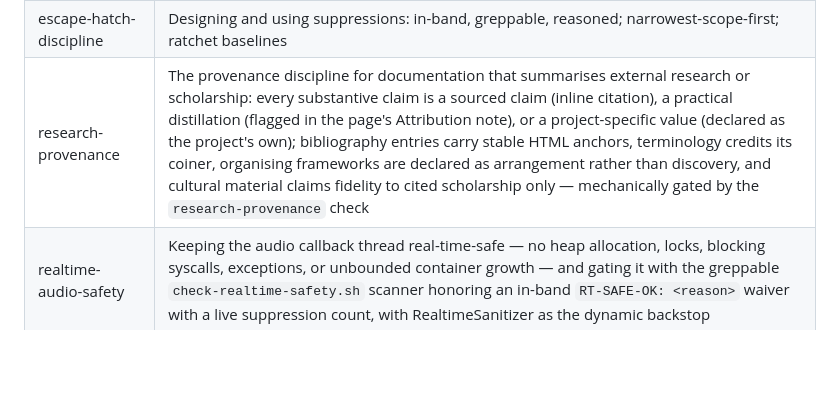
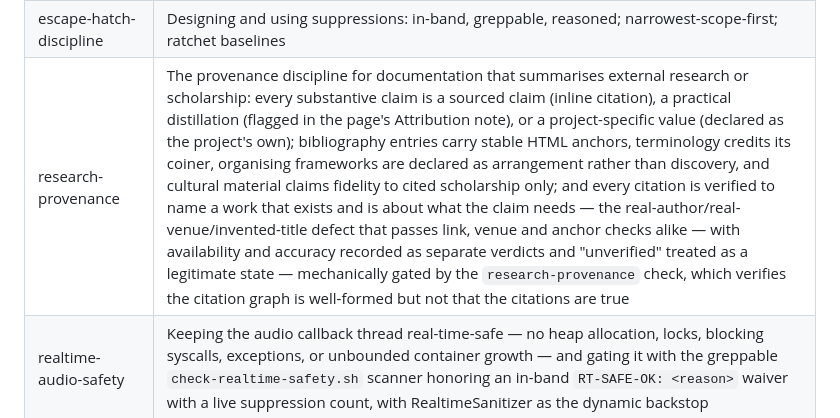
Before and after one commit to JimAKennedy/jk-standards, a Markdown page: docs/skills.md, the part around the change. Rendered like a GitHub page; blank space fills up the shorter version.

Commit message:
docs(skills): the index records research-provenance's citation-accuracy half
doc-drift maps skills/*/SKILL.md to docs/skills.md: the index is what consumers
read to decide what to vendor, so a skill that grows a new discipline and does
not grow its index line is a skill nobody knows has changed.

The entry now names the defect the new rules exist for -- a citation whose
author, venue and URL are all real and whose title is invented -- and says what
the mechanical check does and does not cover, so the index does not imply a
green run means the citations are true.

Co-Authored-By: Claude Opus 5 (1M context) <noreply@anthropic.com>
Claude-Session: https://claude.ai/code/session_01KtftT3YuVZDFgRx3MLr6h3

```diff
--- a/docs/skills.md
+++ b/docs/skills.md
@@ -19,7 +19,7 @@ first place.
 | determinism-testing | Making DSP output reproducible so golden tests catch regressions: the identical `(patch, seed, transport)` → byte-identical output contract, deriving oscillator/LFO phase from absolute transport time rather than per-block accumulation, and wiring a checked-in golden/snapshot suite into CI as a required gate |
 | doc-anti-drift | Writing and maintaining docs under the anti-drift discipline: lifecycle classes, drift-map upkeep, dated status claims, symbol-based references, test-cited behavioral claims |
 | escape-hatch-discipline | Designing and using suppressions: in-band, greppable, reasoned; narrowest-scope-first; ratchet baselines |
-| research-provenance | The provenance discipline for documentation that summarises external research or scholarship: every substantive claim is a sourced claim (inline citation), a practical distillation (flagged in the page's Attribution note), or a project-specific value (declared as the project's own); bibliography entries carry stable HTML anchors, terminology credits its coiner, organising frameworks are declared as arrangement rather than discovery, and cultural material claims fidelity to cited scholarship only — mechanically gated by the `research-provenance` check |
+| research-provenance | The provenance discipline for documentation that summarises external research or scholarship: every substantive claim is a sourced claim (inline citation), a practical distillation (flagged in the page's Attribution note), or a project-specific value (declared as the project's own); bibliography entries carry stable HTML anchors, terminology credits its coiner, organising frameworks are declared as arrangement rather than discovery, and cultural material claims fidelity to cited scholarship only; and every citation is verified to name a work that exists and is about what the claim needs — the real-author/real-venue/invented-title defect that passes link, venue and anchor checks alike — with availability and accuracy recorded as separate verdicts and "unverified" treated as a legitimate state — mechanically gated by the `research-provenance` check, which verifies the citation graph is well-formed but not that the citations are true |
 | realtime-audio-safety | Keeping the audio callback thread real-time-safe — no heap allocation, locks, blocking syscalls, exceptions, or unbounded container growth — and gating it with the greppable `check-realtime-safety.sh` scanner honoring an in-band `RT-SAFE-OK: <reason>` waiver with a live suppression count, with RealtimeSanitizer as the dynamic backstop |
 | sanitizer-ci-setup | Layered quality gates for native projects: ASan/UBSan/TSan matrices, sanitizer-aware tests, fuzzer wiring, notification paths that can't be ignored |
 | sdlc-retro | Reconstructing and periodically measuring a portfolio's AI-assisted workflow evolution from evidence rather than memory: the five evidence classes (trailer variants, marker first-appearances, weekly volumes with a guardrail-vs-product churn split, ephemeral environment state, retention-limited weekly token usage), the append-only snapshot ledger its bundled `collect.py` maintains incrementally, and the interpretation order (era check, guardrail check, throughput/survival, recollection vs evidence), and the standing-report contract: each run updates one stable-location report in place per the ledger README's report brief (audience, framing rules, exclusions, baseline constants), answering what happened, what the major moves were, and what the quantified benefits were |
```
